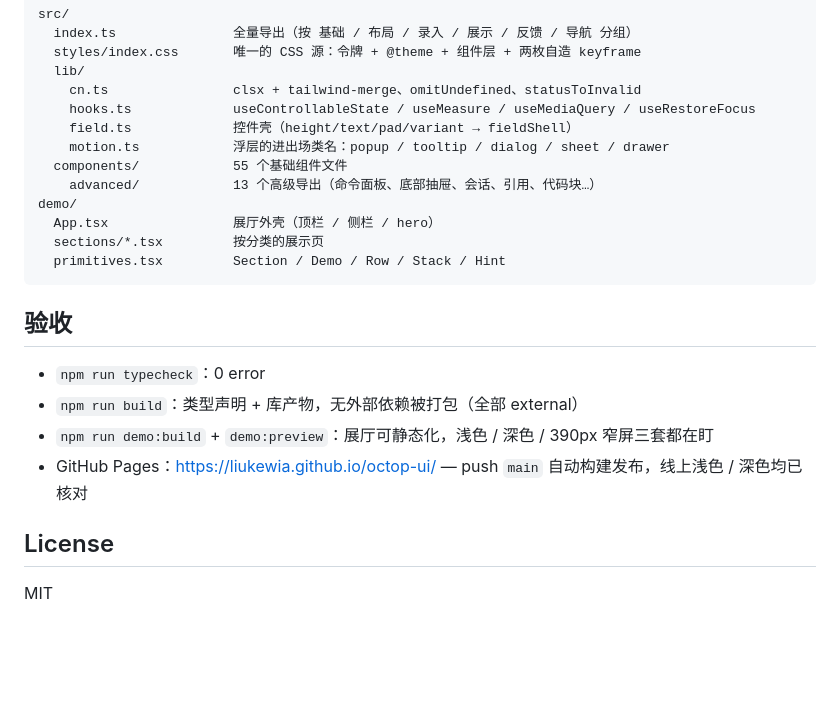
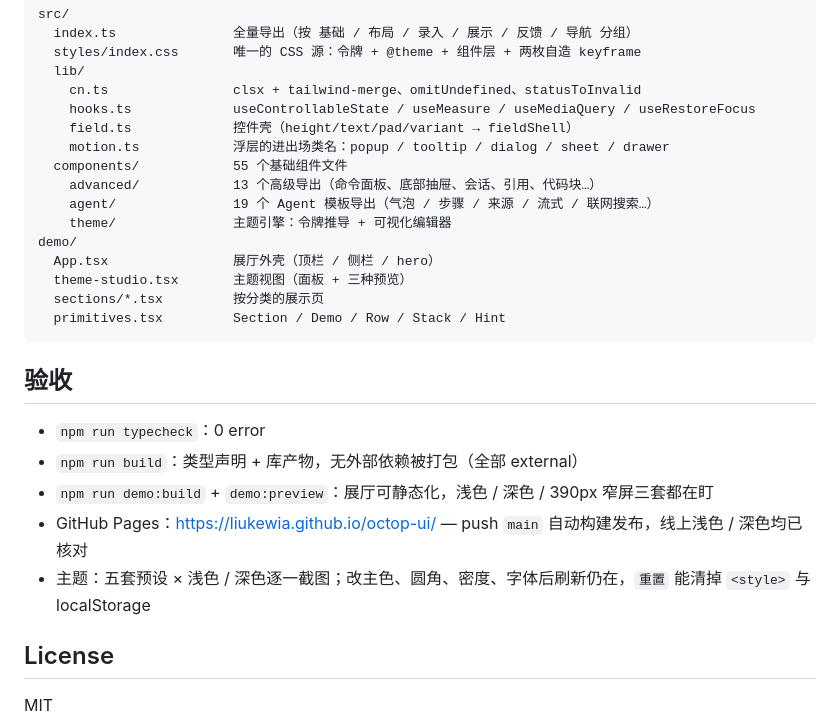
Before and after one commit to liukewia/octop-ui, a Markdown page: README.md, the part around one of its changes. GitHub-like rendering; blank space fills up the shorter version.

````diff
--- a/README.md
+++ b/README.md
@@ -661,8 +724,11 @@ src/
     motion.ts            浮层的进出场类名：popup / tooltip / dialog / sheet / drawer
   components/            55 个基础组件文件
     advanced/            13 个高级导出（命令面板、底部抽屉、会话、引用、代码块…）
+    agent/               19 个 Agent 模板导出（气泡 / 步骤 / 来源 / 流式 / 联网搜索…）
+    theme/               主题引擎：令牌推导 + 可视化编辑器
 demo/
   App.tsx                展厅外壳（顶栏 / 侧栏 / hero）
+  theme-studio.tsx       主题视图（面板 + 三种预览）
   sections/*.tsx         按分类的展示页
   primitives.tsx         Section / Demo / Row / Stack / Hint
 ```
@@ -673,6 +739,7 @@ demo/
 - `npm run build`：类型声明 + 库产物，无外部依赖被打包（全部 external）
 - `npm run demo:build` + `demo:preview`：展厅可静态化，浅色 / 深色 / 390px 窄屏三套都在盯
 - GitHub Pages：<https://liukewia.github.io/octop-ui/> — push `main` 自动构建发布，线上浅色 / 深色均已核对
+- 主题：五套预设 × 浅色 / 深色逐一截图；改主色、圆角、密度、字体后刷新仍在，`重置` 能清掉 `<style>` 与 localStorage
 
 ## License
 
````
Also changed, not shown: other parts of README.md (+67 -4 lines), docs/demo-theme.png (added), 10 other files.
